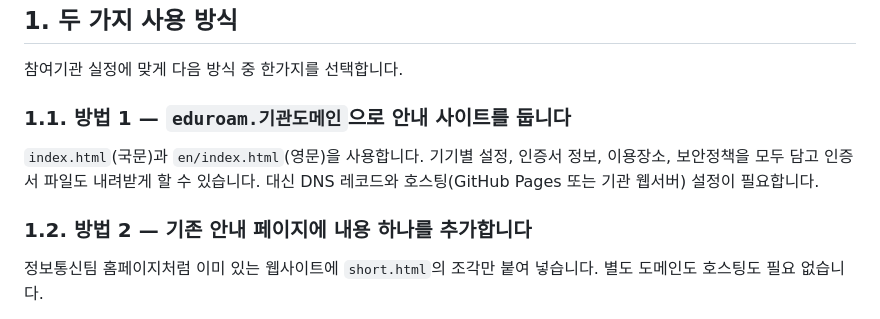
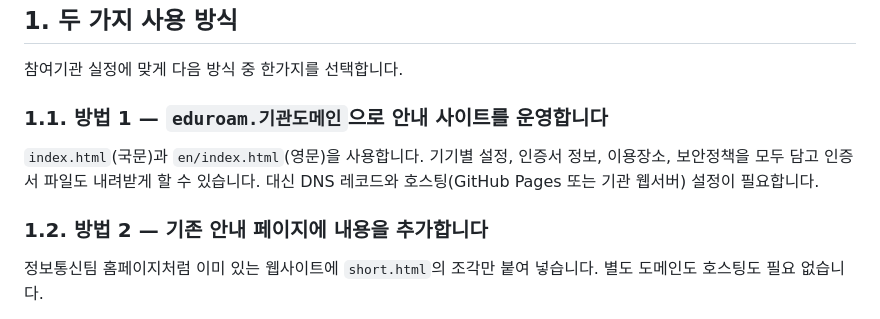
Before and after one commit to KISTI/eduroam.kisti.re.kr, a Markdown page: README.md, the part around the change. Drawn GitHub-style.

Commit message:
docs: README 사용방법 챕터 문구 변경
Co-Authored-By: Claude <noreply@anthropic.com>

```diff
--- a/README.md
+++ b/README.md
@@ -9,11 +9,11 @@
 
 참여기관 실정에 맞게 다음 방식 중 한가지를 선택합니다.
 
-### 1.1. 방법 1 — `eduroam.기관도메인`으로 안내 사이트를 둡니다
+### 1.1. 방법 1 — `eduroam.기관도메인`으로 안내 사이트를 운영합니다
 
 `index.html`(국문)과 `en/index.html`(영문)을 사용합니다. 기기별 설정, 인증서 정보, 이용장소, 보안정책을 모두 담고 인증서 파일도 내려받게 할 수 있습니다. 대신 DNS 레코드와 호스팅(GitHub Pages 또는 기관 웹서버) 설정이 필요합니다.
 
-### 1.2. 방법 2 — 기존 안내 페이지에 내용 하나를 추가합니다
+### 1.2. 방법 2 — 기존 안내 페이지에 내용을 추가합니다
 
 정보통신팀 홈페이지처럼 이미 있는 웹사이트에 `short.html`의 조각만 붙여 넣습니다. 별도 도메인도 호스팅도 필요 없습니다.
 
```
